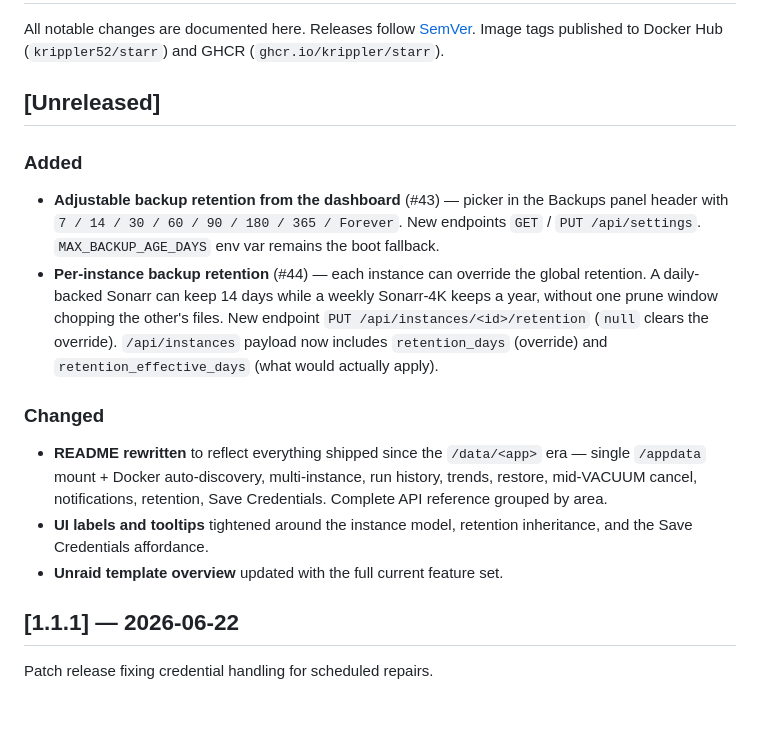
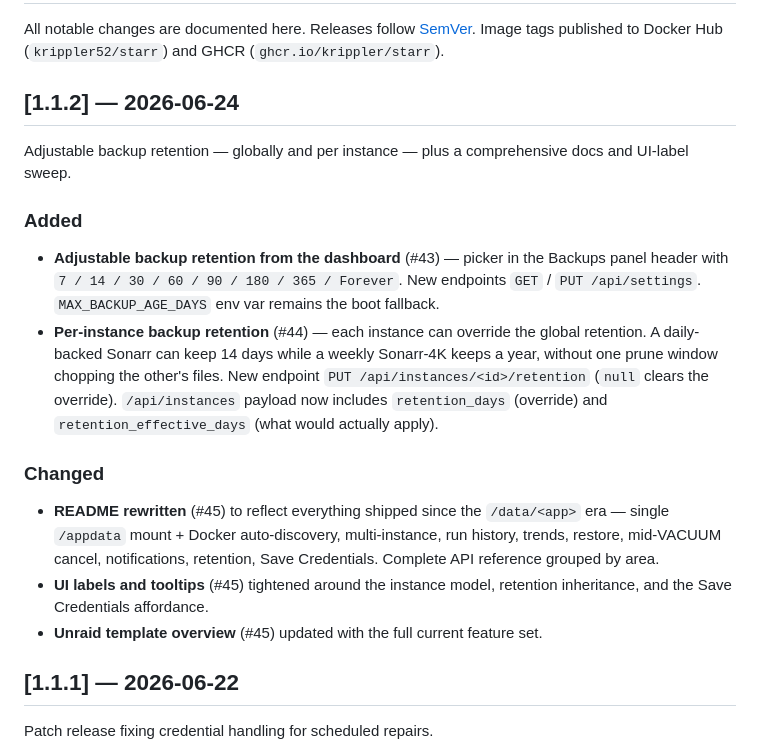
Before and after one commit to Krippler/Starr, a Markdown page: CHANGELOG.md, the part around the change. Rendered like a GitHub page; blank space fills up the shorter version.

Commit message:
Release v1.1.2
Finalizes the v1.1.2 release: bumps the README pin to 1.1.2 and flips
the CHANGELOG [Unreleased] section to [1.1.2] — 2026-06-24.

The UI banners (v1.1.2 in the header subtitle and the repair-log
greeting) were already bumped in #45 alongside the docs sweep, so no
further code changes are needed here.

Bundled into v1.1.2:
- #43 Adjustable backup retention from the dashboard (global picker).
- #44 Per-instance backup retention (override the global per instance).
- #45 Docs + UI label sweep — accurate README, complete API reference,
       clearer tooltips, updated Unraid template.

Co-Authored-By: Claude Opus 4.8 <noreply@anthropic.com>
Claude-Session: https://claude.ai/code/session_013ffp2b19PUmzEU1fxpnURA

```diff
--- a/CHANGELOG.md
+++ b/CHANGELOG.md
@@ -3,16 +3,19 @@
 All notable changes are documented here. Releases follow [SemVer](https://semver.org).
 Image tags published to Docker Hub (`krippler52/starr`) and GHCR (`ghcr.io/krippler/starr`).
 
-## [Unreleased]
+## [1.1.2] — 2026-06-24
+
+Adjustable backup retention — globally and per instance — plus a comprehensive
+docs and UI-label sweep.
 
 ### Added
 - **Adjustable backup retention from the dashboard** (#43) — picker in the Backups panel header with `7 / 14 / 30 / 60 / 90 / 180 / 365 / Forever`. New endpoints `GET` / `PUT /api/settings`. `MAX_BACKUP_AGE_DAYS` env var remains the boot fallback.
 - **Per-instance backup retention** (#44) — each instance can override the global retention. A daily-backed Sonarr can keep 14 days while a weekly Sonarr-4K keeps a year, without one prune window chopping the other's files. New endpoint `PUT /api/instances/<id>/retention` (`null` clears the override). `/api/instances` payload now includes `retention_days` (override) and `retention_effective_days` (what would actually apply).
 
 ### Changed
-- **README rewritten** to reflect everything shipped since the `/data/<app>` era — single `/appdata` mount + Docker auto-discovery, multi-instance, run history, trends, restore, mid-VACUUM cancel, notifications, retention, Save Credentials. Complete API reference grouped by area.
-- **UI labels and tooltips** tightened around the instance model, retention inheritance, and the Save Credentials affordance.
-- **Unraid template overview** updated with the full current feature set.
+- **README rewritten** (#45) to reflect everything shipped since the `/data/<app>` era — single `/appdata` mount + Docker auto-discovery, multi-instance, run history, trends, restore, mid-VACUUM cancel, notifications, retention, Save Credentials. Complete API reference grouped by area.
+- **UI labels and tooltips** (#45) tightened around the instance model, retention inheritance, and the Save Credentials affordance.
+- **Unraid template overview** (#45) updated with the full current feature set.
 
 ## [1.1.1] — 2026-06-22
 
```
Also changed, not shown: README.md (+2 -2 lines).
